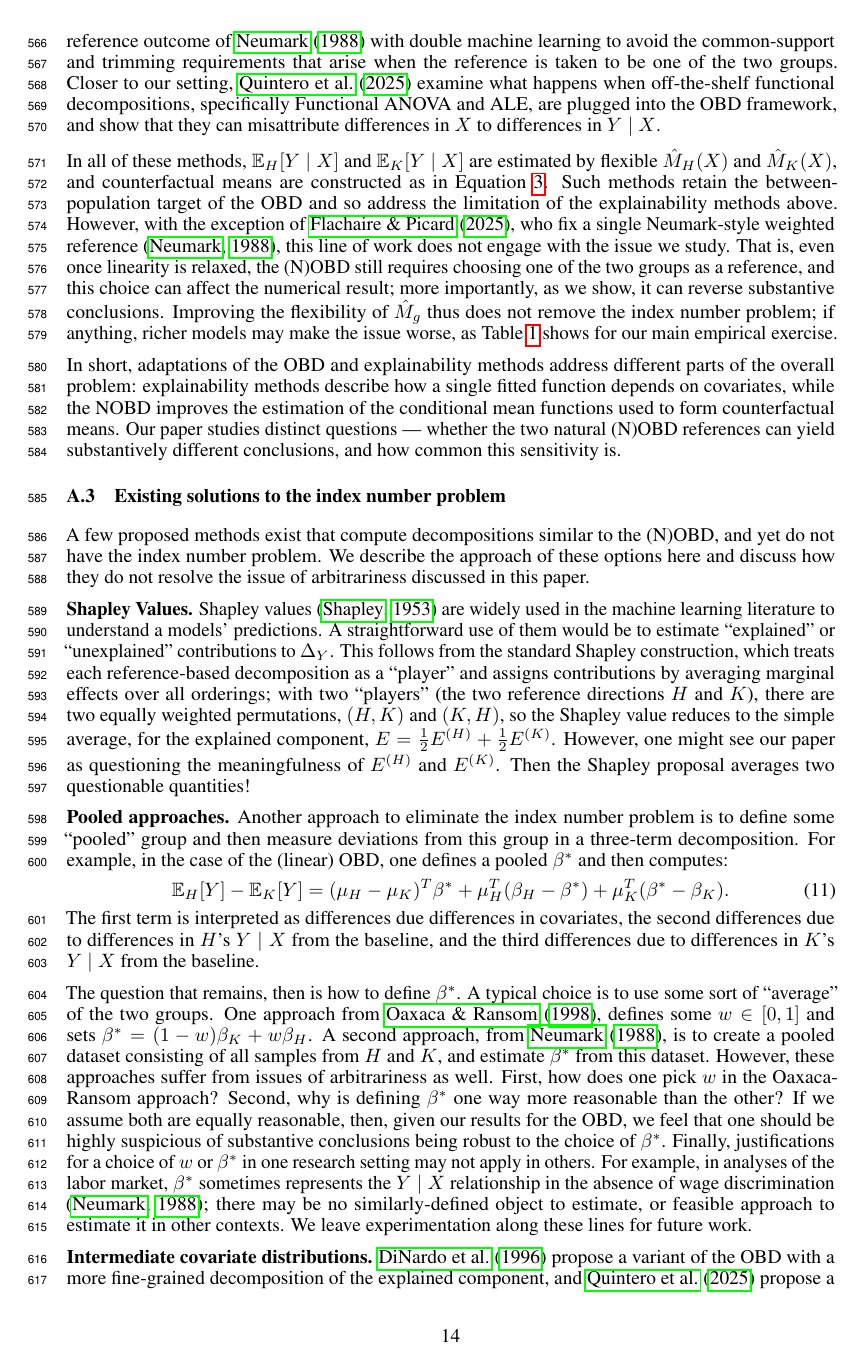
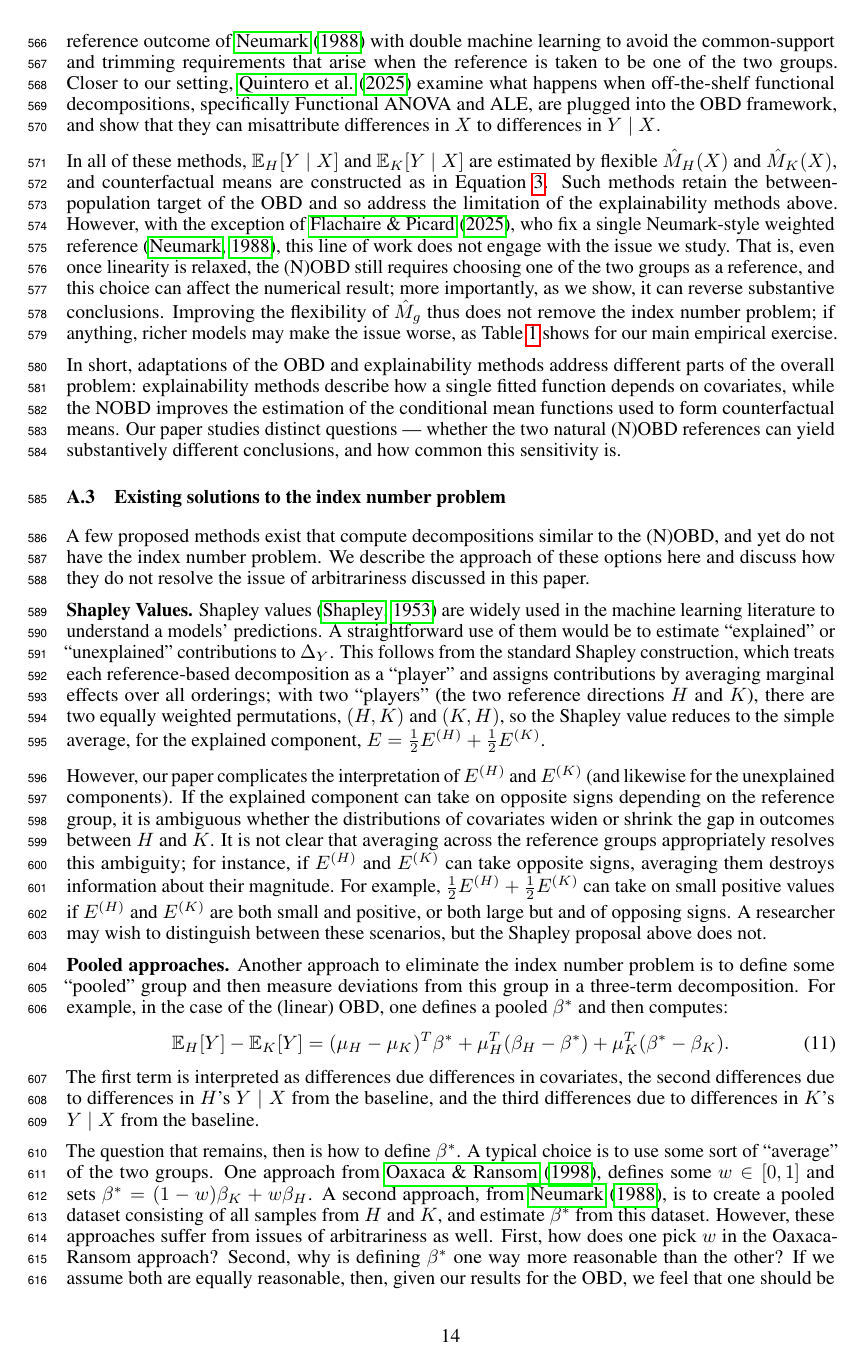
Before and after one commit to manuelquinteroc/OBD_AISTATS27, a LaTeX paper (neurips2026/neurips_2026.tex, which reads neurips2026/Sections/11_Appendix_lit_review_index_number_problem.tex): page 14 of 34. Compiled offline with pdfLaTeX.

Commit message:
fleshed out appendix shapley argument

```diff
--- a/neurips2026/Sections/11_Appendix_lit_review_index_number_problem.tex
+++ b/neurips2026/Sections/11_Appendix_lit_review_index_number_problem.tex
@@ -6,7 +6,12 @@ We describe the approach of these options here and discuss how they do not resol
 \textbf{Shapley Values.} Shapley values \citep{Shapley1953} are widely used in the machine learning literature to understand a models' predictions.
 A straightforward use of them would be to estimate ``explained'' or ``unexplained'' contributions to $\Delta_Y$.
 This follows from the standard Shapley construction, which treats each reference-based decomposition as a ``player'' and assigns contributions by averaging marginal effects over all orderings; with two ``players'' (the two reference directions $H$ and $K$), there are two equally weighted permutations, $(H,K)$ and $(K,H)$, so the Shapley value reduces to the simple average, for the explained component, $E = \tfrac{1}{2}E^{(H)} + \tfrac{1}{2}E^{(K)}$.
-However, one might see our paper as questioning the meaningfulness of $E^{(H)}$ and $E^{(K)}$. Then the Shapley proposal averages two questionable quantities!
+
+However, our paper complicates the interpretation of $E^{(H)}$ and $E^{(K)}$ (and likewise for the unexplained components).
+If the explained component can take on opposite signs depending on the reference group, it is ambiguous whether the distributions of covariates widen or shrink the gap in outcomes between $H$ and $K$.
+It is not clear that averaging across the reference groups appropriately resolves this ambiguity; for instance, if $E^{(H)}$ and $E^{(K)}$ can take opposite signs, averaging them destroys information about their magnitude.
+For example, $\tfrac{1}{2}E^{(H)} + \tfrac{1}{2}E^{(K)}$ can take on small positive values if $E^{(H)}$ and $E^{(K)}$ are both small and positive, or both large but and of opposing signs.
+A researcher may wish to distinguish between these scenarios, but the Shapley proposal above does not.
 
 \textbf{Pooled approaches.}
 Another approach to eliminate the index number problem is to define some ``pooled'' group and then measure deviations from this group in a three-term decomposition. For example, in the case of the (linear) OBD, one defines a pooled $\beta^*$ and then computes:
@@ -24,8 +29,8 @@ First, how does one pick $w$ in the Oaxaca-Ransom approach?
 Second, why is defining $\beta^*$ one way more reasonable than the other?
 If we assume both are equally reasonable, then, given our results for the OBD, we feel that one should be highly suspicious of substantive conclusions being robust to the choice of $\beta^*$.
 Finally, justifications for a choice of $w$ or $\beta^*$ in one research setting may not apply in others.
-For example, in analyses of the labor market, $\beta^*$ sometimes represents the $Y \mid X$ relationship in the absence of wage discrimination \citep{neumark1988}; there may be no similarly-defined object to estimate, or feasible approach to estimate it in other contexts.
-We leave experimentation along these lines for future work.
+For example, in analyses of the labor market, $\beta^*$ is sometimes intended to represent the $Y \mid X$ relationship in the absence of wage discrimination \citep{neumark1988}.
+There may be no corresponding concept to serve as a reference point in other research contexts; or, there may be no feasible approach for estimating such a reference point.
 
 \textbf{Intermediate covariate distributions.}
 \citet{dinardoFortinLemieux1996} propose a variant of the OBD with a more fine-grained decomposition of the explained component, and \citet{quintero2025} propose a NOBD with a similarly fine-grained explained decomposition (\citet{quintero2025} also decomposes the unexplained component).
```
Also changed, not shown: neurips2026/Sections/11_Appendix_lit_review_index_number_problem.tex (2 more changed lines).
